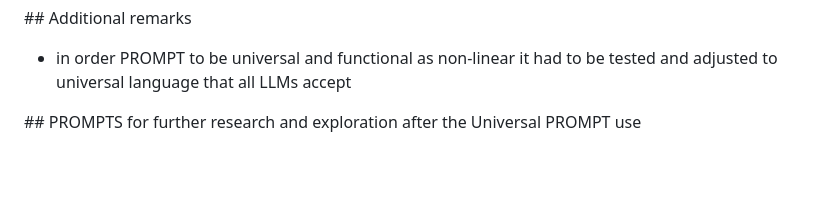
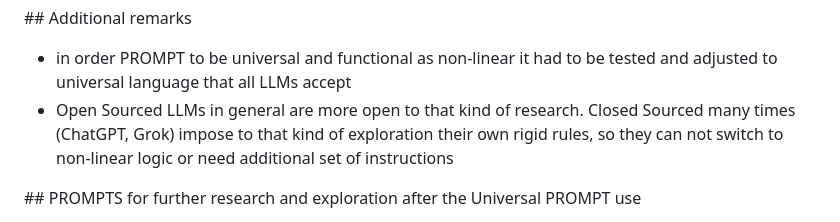
Before and after one commit to tomazf8/invariant-well, a Markdown page: README.md, the part around the change. Rendered like a GitHub page; blank space fills up the shorter version.

```diff
--- a/README.md
+++ b/README.md
@@ -62,6 +62,7 @@
 \## Additional remarks
 
 * in order PROMPT to be universal and functional as non-linear it had to be tested and adjusted to universal language that all LLMs accept
+* Open Sourced LLMs in general are more open to that kind of research. Closed Sourced many times (ChatGPT, Grok) impose to that kind of exploration their own rigid rules, so they can not switch to non-linear logic or need additional set of instructions
 
 \## PROMPTS for further research and exploration after the Universal PROMPT use
 * What you can tell about invariant created during promp execution? How strong is it?
```
